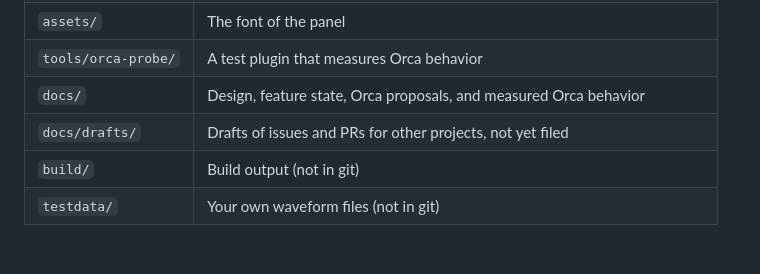
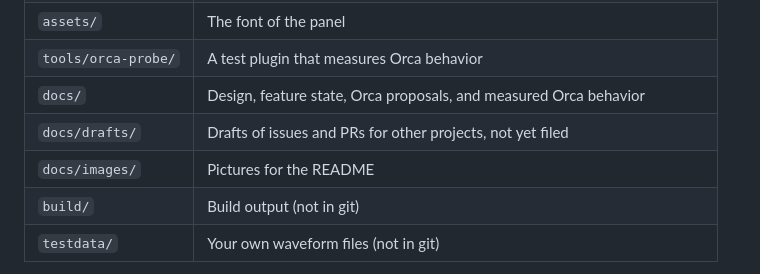
Before and after one commit to heyfey/vaporview-orca, a Markdown page: docs/development.md, the part around the change. Rendered like a GitHub page; blank space fills up the shorter version.

```diff
--- a/docs/development.md
+++ b/docs/development.md
@@ -78,6 +78,7 @@ From WSL, call the Windows CLI:
 | `tools/orca-probe/` | A test plugin that measures Orca behavior |
 | `docs/` | Design, feature state, Orca proposals, and measured Orca behavior |
 | `docs/drafts/` | Drafts of issues and PRs for other projects, not yet filed |
+| `docs/images/` | Pictures for the README |
 | `build/` | Build output (not in git) |
 | `testdata/` | Your own waveform files (not in git) |
 
```
Also changed, not shown: README.md (+3 -1 lines), docs/images/overview.png (added).
